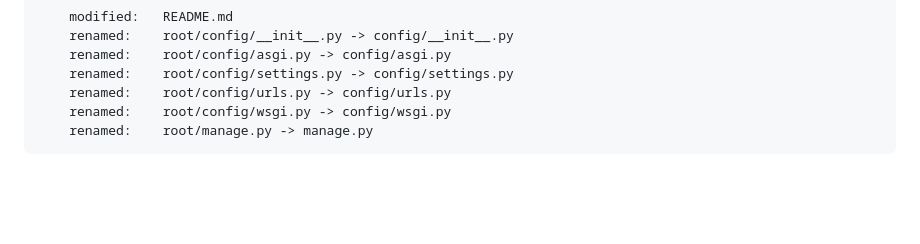
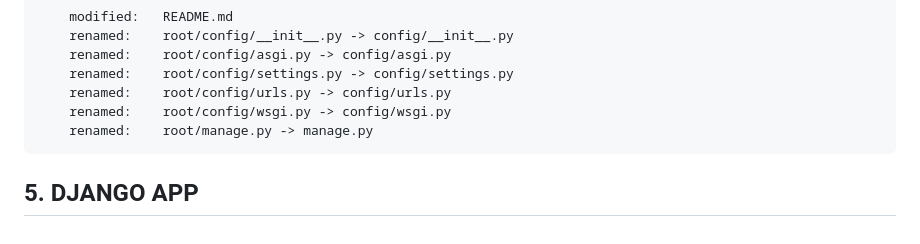
Before and after one commit to gurnitha/2024-Dj-After65Store, a Markdown page: README.md, the part around the change. GitHub-like rendering; blank space fills up the shorter version.

Commit message:
---5. DJANGO APP---

```diff
--- a/README.md
+++ b/README.md
@@ -236,3 +236,7 @@ Membuat aplikasi ecommece After65Store menggunakan Django versi 5
         renamed:    root/config/urls.py -> config/urls.py
         renamed:    root/config/wsgi.py -> config/wsgi.py
         renamed:    root/manage.py -> manage.py
+
+
+
+## 5. DJANGO APP
```
